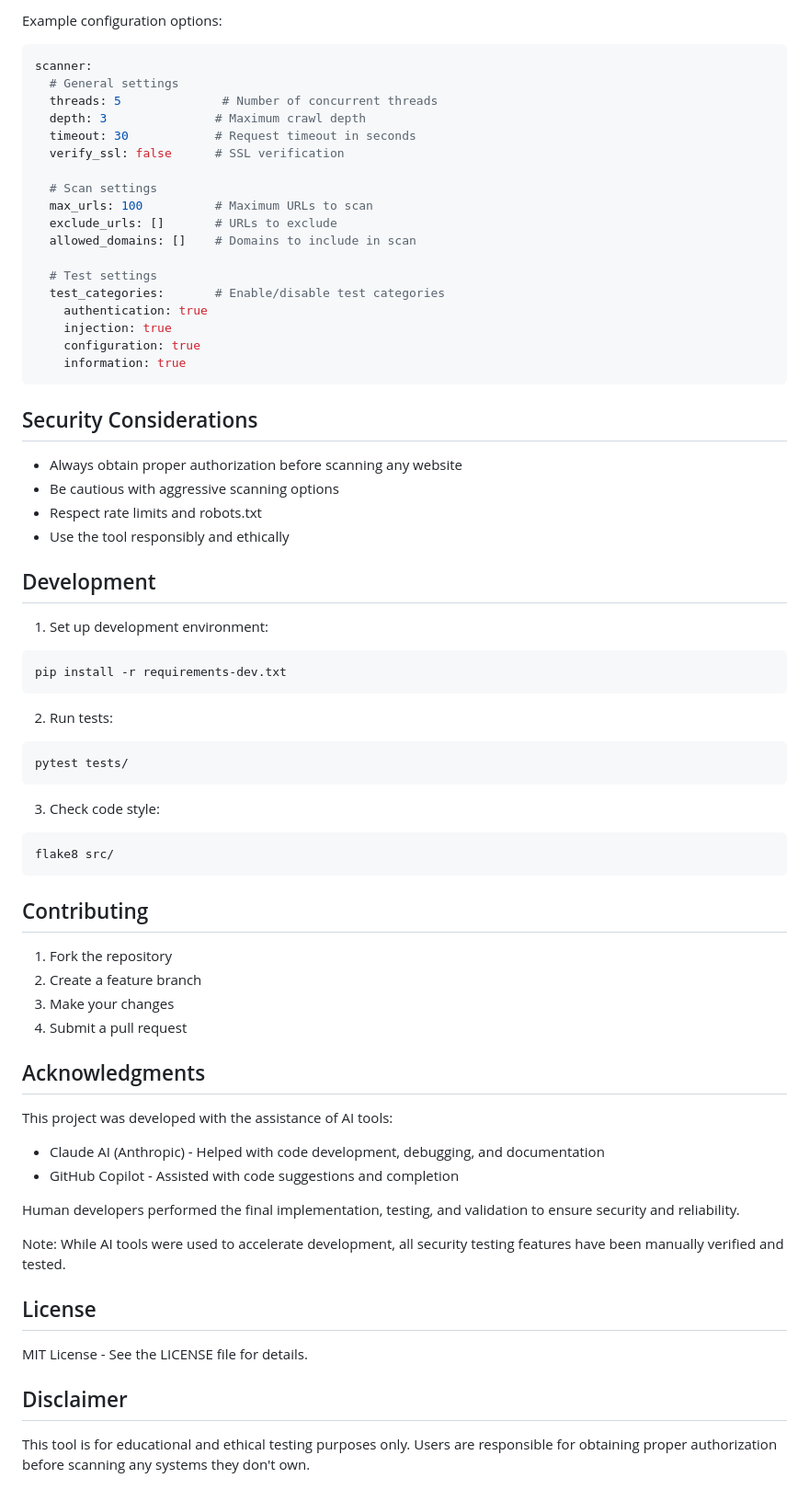
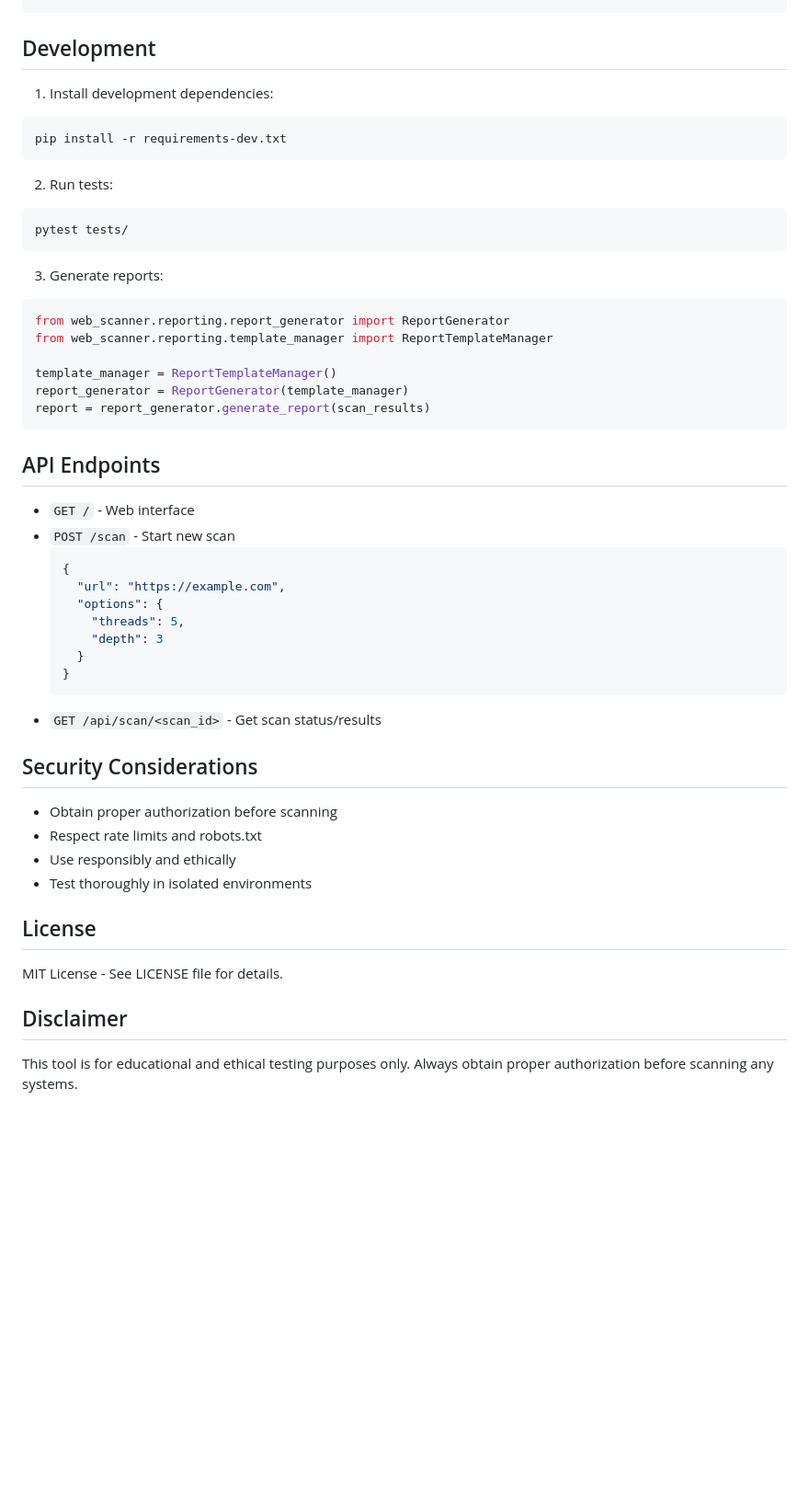
Before and after one commit to Etrama0/web-scanner, a Markdown page: README.md, the part around the change printed below. Shown: that part at 92% size. GitHub-like rendering; blank space fills up the shorter version.

````diff
--- a/README.md
+++ b/README.md
@@ -130,35 +154,7 @@ The scanner can be configured through:
-Example configuration options:
-```yaml
-scanner:
-  # General settings
-  threads: 5              # Number of concurrent threads
-  depth: 3               # Maximum crawl depth
-  timeout: 30            # Request timeout in seconds
-  verify_ssl: false      # SSL verification
-
-  # Scan settings
-  max_urls: 100          # Maximum URLs to scan
-  exclude_urls: []       # URLs to exclude
-  allowed_domains: []    # Domains to include in scan
-
-  # Test settings
-  test_categories:       # Enable/disable test categories
-    authentication: true
-    injection: true
-    configuration: true
-    information: true
-```
-
-## Security Considerations
-
-- Always obtain proper authorization before scanning any website
-- Be cautious with aggressive scanning options
-- Respect rate limits and robots.txt
-- Use the tool responsibly and ethically
 
 ## Development
 
-1. Set up development environment:
+1. Install development dependencies:
 ```bash
 pip install -r requirements-dev.txt
 ```
@@ -168,32 +164,42 @@ pip install -r requirements-dev.txt
 pytest tests/
 ```
 
-3. Check code style:
-```bash
-flake8 src/
+3. Generate reports:
+```python
+from web_scanner.reporting.report_generator import ReportGenerator
+from web_scanner.reporting.template_manager import ReportTemplateManager
+
+template_manager = ReportTemplateManager()
+report_generator = ReportGenerator(template_manager)
+report = report_generator.generate_report(scan_results)
 ```
 
-## Contributing
+## API Endpoints
 
-1. Fork the repository
-2. Create a feature branch
-3. Make your changes
-4. Submit a pull request
+- `GET /` - Web interface
+- `POST /scan` - Start new scan
+  ```json
+  {
+    "url": "https://example.com",
+    "options": {
+      "threads": 5,
+      "depth": 3
+    }
+  }
+  ```
+- `GET /api/scan/<scan_id>` - Get scan status/results
 
-## Acknowledgments
+## Security Considerations
 
-This project was developed with the assistance of AI tools:
-- Claude AI (Anthropic) - Helped with code development, debugging, and documentation
-- GitHub Copilot - Assisted with code suggestions and completion
-
-Human developers performed the final implementation, testing, and validation to ensure security and reliability.
-
-Note: While AI tools were used to accelerate development, all security testing features have been manually verified and tested.
+- Obtain proper authorization before scanning
+- Respect rate limits and robots.txt
+- Use responsibly and ethically
+- Test thoroughly in isolated environments
 
 ## License
 
-MIT License - See the LICENSE file for details.
+MIT License - See LICENSE file for details.
 
 ## Disclaimer
 
-This tool is for educational and ethical testing purposes only. Users are responsible for obtaining proper authorization before scanning any systems they don't own.
+This tool is for educational and ethical testing purposes only. Always obtain proper authorization before scanning any systems.
````
Also changed, not shown: other parts of README.md (+101 -77 lines).
